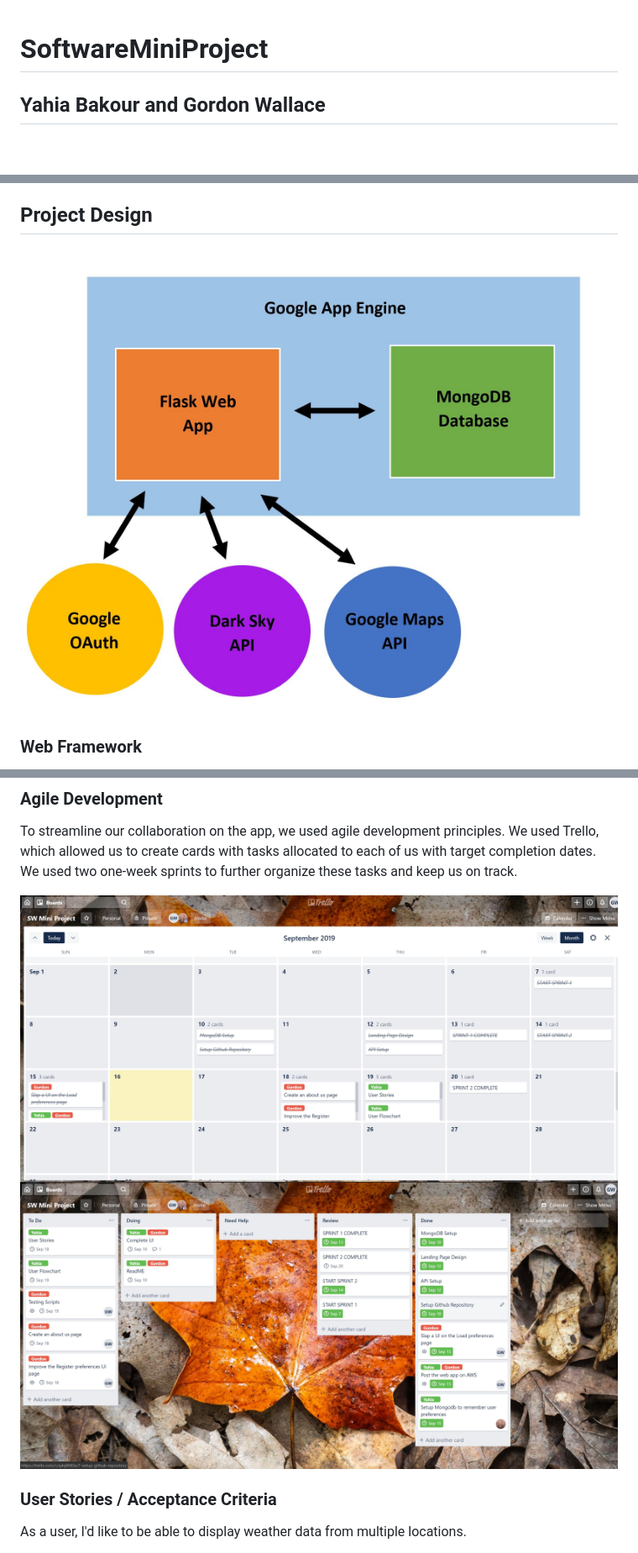
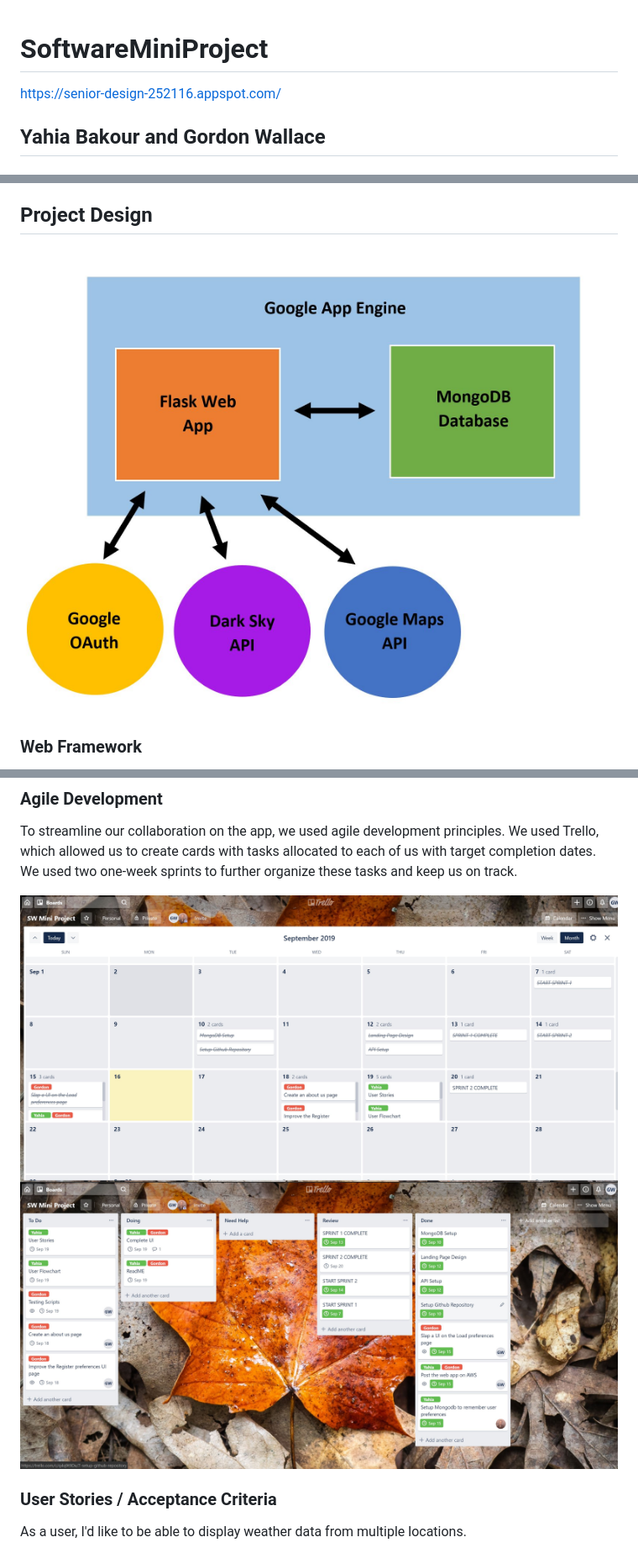
Before and after one commit to YahiaBakour/SoftwareMiniProject, a Markdown page: README.md, 3 parts joined by grey strips. Shown: that part at 84% size. GitHub-like rendering; pictures changed too: images/calendar.JPG (added), images/diagram.JPG (added), images/trello.JPG (added); blank space fills up the shorter version.

```diff
--- a/README.md
+++ b/README.md
@@ -1,4 +1,6 @@
 # SoftwareMiniProject
+
+https://senior-design-252116.appspot.com/
 
 ## Yahia Bakour and Gordon Wallace
 
@@ -25,7 +27,7 @@ To run the application locally, clone this repository and do the following:
 
 ## Project Design
 
-![](https://github.com/YahiaBakour/SoftwareMiniProject/blob/master/static/images/diagram.JPG)
+![](https://github.com/YahiaBakour/SoftwareMiniProject/blob/master/images/diagram.JPG)
 
 ### Web Framework
 
@@ -49,8 +51,8 @@ We used Google App Engine on Google Cloud to host our application.  Google App E
 
 To streamline our collaboration on the app, we used agile development principles.  We used Trello, which allowed us to create cards with tasks allocated to each of us with target completion dates.  We used two one-week sprints to further organize these tasks and keep us on track.
 
-![](https://github.com/YahiaBakour/SoftwareMiniProject/blob/master/static/images/calendar.JPG)
-![](https://github.com/YahiaBakour/SoftwareMiniProject/blob/master/static/images/trello.JPG)
+![](https://github.com/YahiaBakour/SoftwareMiniProject/blob/master/images/calendar.JPG)
+![](https://github.com/YahiaBakour/SoftwareMiniProject/blob/master/images/trello.JPG)
 
 ### User Stories / Acceptance Criteria
 
```
Also changed, not shown: other parts of README.md (+23 -0 lines), 4 other files.
